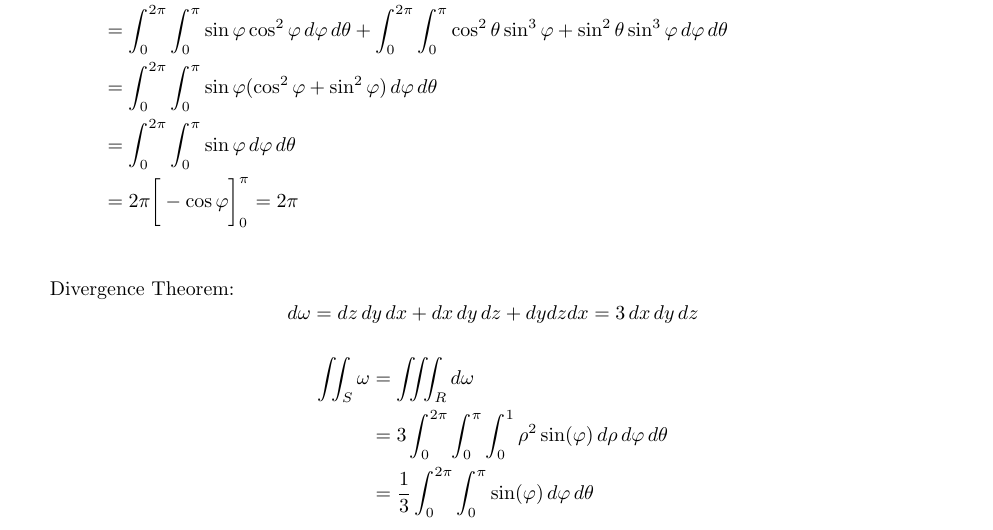
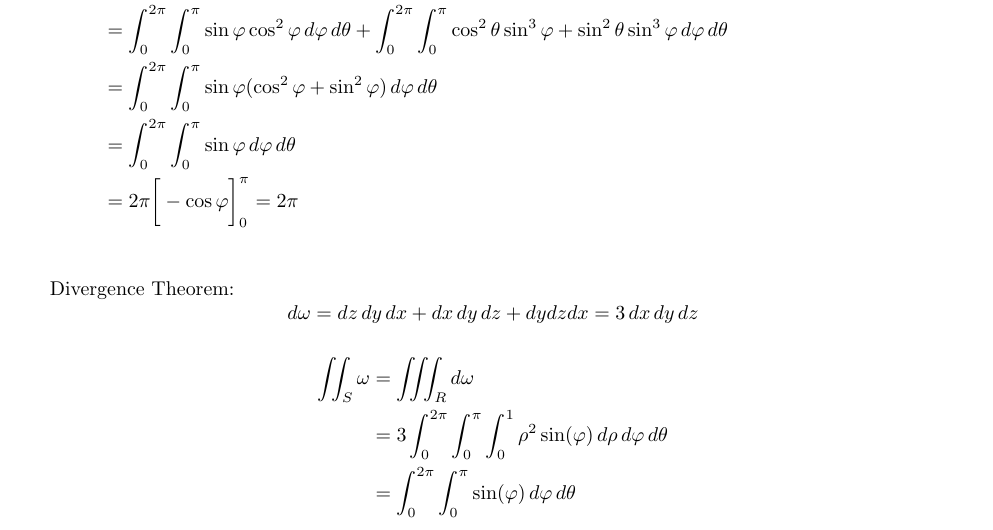
Before and after one commit to poonkeegan/school, a LaTeX document (matb42/a10.tex): part of page 5 of 11, cut so that both start at the same text. Compiled offline with pdfLaTeX.

Commit message:
Mon Mar 26 20:56:14 EDT 2018

```diff
--- a/matb42/a10.tex
+++ b/matb42/a10.tex
@@ -130,7 +130,7 @@ Apr 3rd 2018}
     \begin{align*}
         \iint_S \omega &= \iiint_R d \omega \\
         &= 3 \int_0^{2\pi} \int_0^{\pi} \int_0^1 \rho^2 \sin(\varphi) \, d\rho \, d\varphi \, d\theta \\
-        &= \frac{1}{3} \int_0^{2\pi} \int_0^{\pi} \sin(\varphi) \, d\varphi \, d\theta
+        &= \int_0^{2\pi} \int_0^{\pi} \sin(\varphi) \, d\varphi \, d\theta
     \end{align*}
 
     \newpage
```
Also changed, not shown: matb42/a10.pdf.
